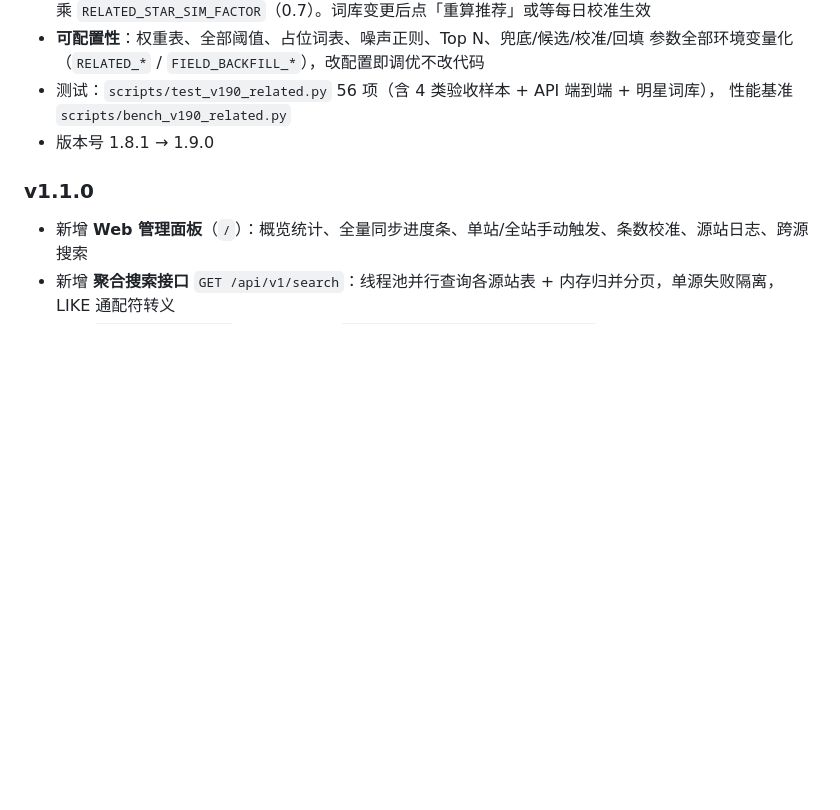
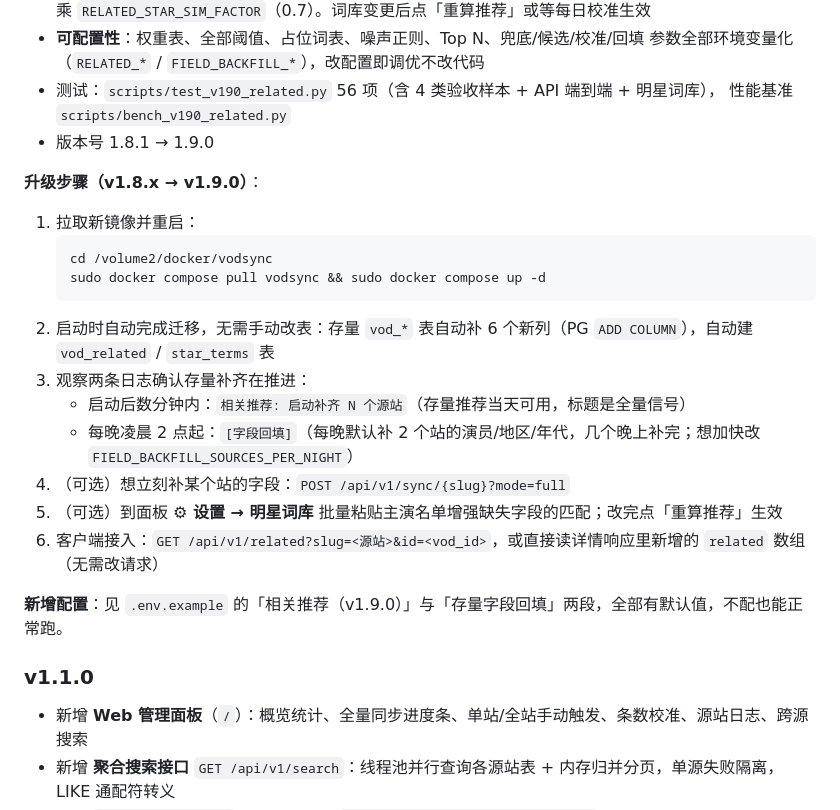
Before and after one commit to consoleaiden/vodsync, a Markdown page: README.md, the part around the change. Drawn GitHub-style; blank space fills up the shorter version.

Commit message:
docs: README 补充 v1.9.0 升级步骤（镜像更新/自动迁移/存量补齐观察点/客户端接入）

````diff
--- a/README.md
+++ b/README.md
@@ -506,6 +506,23 @@ vodsync/
   性能基准 `scripts/bench_v190_related.py`
 - 版本号 1.8.1 → 1.9.0
 
+**升级步骤（v1.8.x → v1.9.0）**：
+
+1. 拉取新镜像并重启：
+   ```bash
+   cd /volume2/docker/vodsync
+   sudo docker compose pull vodsync && sudo docker compose up -d
+   ```
+2. 启动时自动完成迁移，无需手动改表：存量 `vod_*` 表自动补 6 个新列（PG `ADD COLUMN`），自动建 `vod_related` / `star_terms` 表
+3. 观察两条日志确认存量补齐在推进：
+   - 启动后数分钟内：`相关推荐: 启动补齐 N 个源站`（存量推荐当天可用，标题是全量信号）
+   - 每晚凌晨 2 点起：`[字段回填]`（每晚默认补 2 个站的演员/地区/年代，几个晚上补完；想加快改 `FIELD_BACKFILL_SOURCES_PER_NIGHT`）
+4. （可选）想立刻补某个站的字段：`POST /api/v1/sync/{slug}?mode=full`
+5. （可选）到面板 **⚙ 设置 → 明星词库** 批量粘贴主演名单增强缺失字段的匹配；改完点「重算推荐」生效
+6. 客户端接入：`GET /api/v1/related?slug=<源站>&id=<vod_id>`，或直接读详情响应里新增的 `related` 数组（无需改请求）
+
+**新增配置**：见 `.env.example` 的「相关推荐（v1.9.0）」与「存量字段回填」两段，全部有默认值，不配也能正常跑。
+
 ### v1.1.0
 - 新增 **Web 管理面板**（`/`）：概览统计、全量同步进度条、单站/全站手动触发、条数校准、源站日志、跨源搜索
 - 新增 **聚合搜索接口** `GET /api/v1/search`：线程池并行查询各源站表 + 内存归并分页，单源失败隔离，LIKE 通配符转义
````
